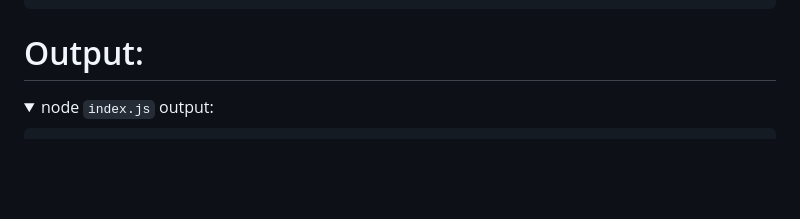
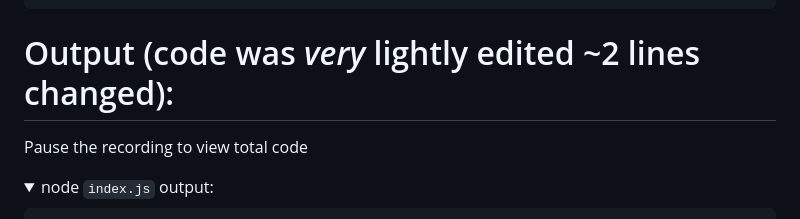
Before and after one commit to Explosion-Scratch/claude-unofficial-api, a Markdown page: examples/coding.md, the part around the change. GitHub-like rendering; folded sections open; blank space fills up the shorter version.

```diff
--- a/examples/coding.md
+++ b/examples/coding.md
@@ -81,7 +81,8 @@ This is the content of hello_world.txt
 
 </details>
 
-# Output:
+# Output (code was _very_ lightly edited ~2 lines changed):
+Pause the recording to view total code
 
 <details>
 <summary>node <code>index.js</code> output:</summary>
```
